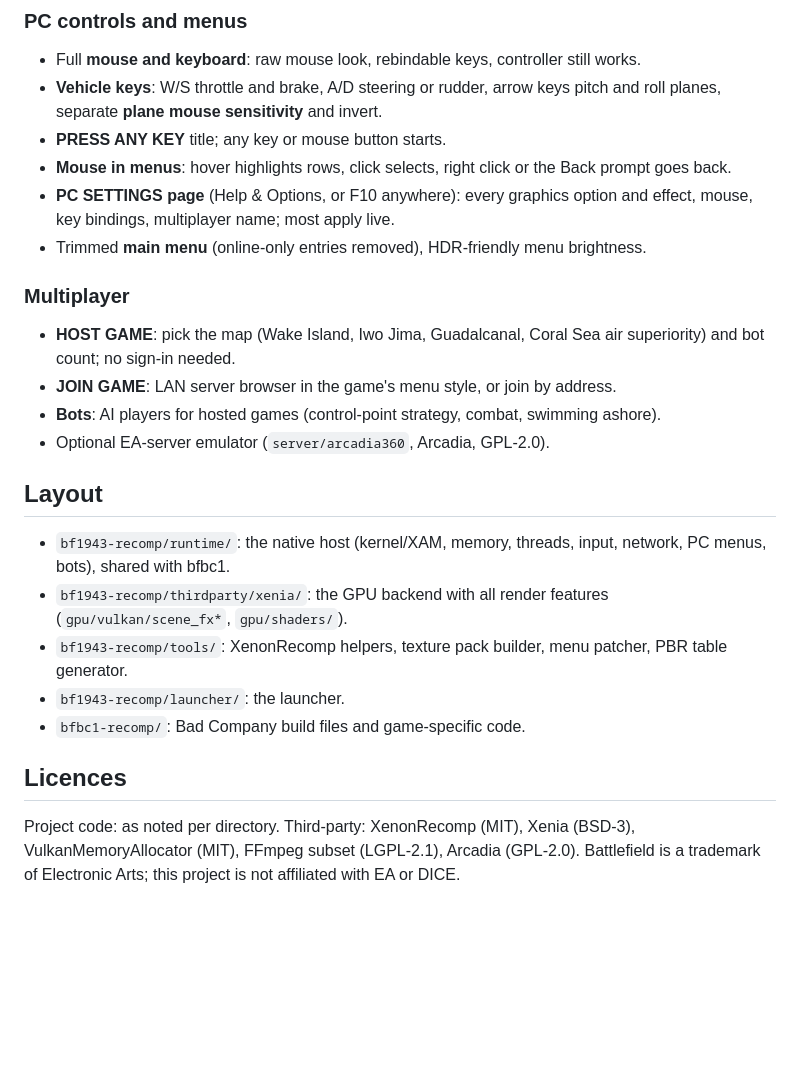
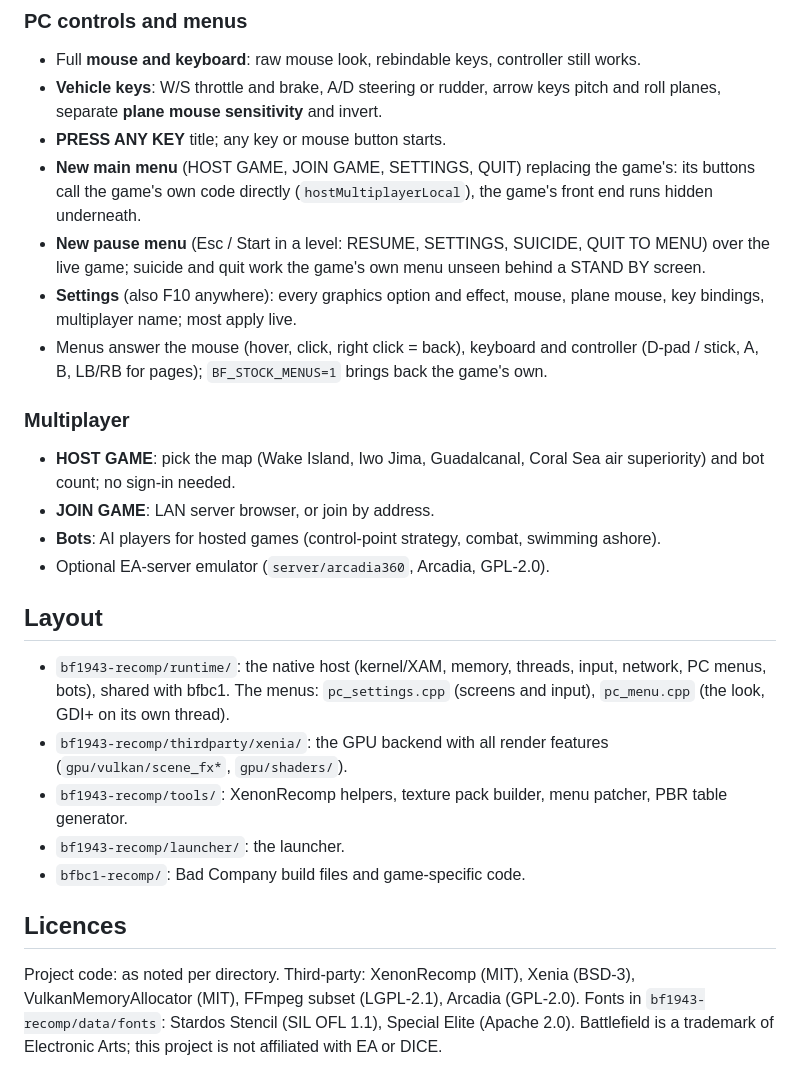
Before and after one commit to papand7/Battlefield-Recompilation-Project, a Markdown page: README.md, the part around one of its changes. Drawn GitHub-style; blank space fills up the shorter version.

```diff
--- a/README.md
+++ b/README.md
@@ -59,20 +70,26 @@ Left: the game's own rendering (`--preset stock`, 1280×720). Right: this projec
 - **Vehicle keys**: W/S throttle and brake, A/D steering or rudder, arrow keys pitch and
   roll planes, separate **plane mouse sensitivity** and invert.
 - **PRESS ANY KEY** title; any key or mouse button starts.
-- **Mouse in menus**: hover highlights rows, click selects, right click or the Back prompt goes back.
-- **PC SETTINGS page** (Help & Options, or F10 anywhere): every graphics option and effect,
-  mouse, key bindings, multiplayer name; most apply live.
-- Trimmed **main menu** (online-only entries removed), HDR-friendly menu brightness.
+- **New main menu** (HOST GAME, JOIN GAME, SETTINGS, QUIT) replacing the game's: its
+  buttons call the game's own code directly (`hostMultiplayerLocal`), the game's front end
+  runs hidden underneath.
+- **New pause menu** (Esc / Start in a level: RESUME, SETTINGS, SUICIDE, QUIT TO MENU) over
+  the live game; suicide and quit work the game's own menu unseen behind a STAND BY screen.
+- **Settings** (also F10 anywhere): every graphics option and effect, mouse, plane mouse,
+  key bindings, multiplayer name; most apply live.
+- Menus answer the mouse (hover, click, right click = back), keyboard and controller
+  (D-pad / stick, A, B, LB/RB for pages); `BF_STOCK_MENUS=1` brings back the game's own.
 
 ### Multiplayer
 - **HOST GAME**: pick the map (Wake Island, Iwo Jima, Guadalcanal, Coral Sea air
   superiority) and bot count; no sign-in needed.
-- **JOIN GAME**: LAN server browser in the game's menu style, or join by address.
+- **JOIN GAME**: LAN server browser, or join by address.
 - **Bots**: AI players for hosted games (control-point strategy, combat, swimming ashore).
 - Optional EA-server emulator (`server/arcadia360`, Arcadia, GPL-2.0).
 
 ## Layout
 - `bf1943-recomp/runtime/`: the native host (kernel/XAM, memory, threads, input, network, PC menus, bots), shared with bfbc1.
+  The menus: `pc_settings.cpp` (screens and input), `pc_menu.cpp` (the look, GDI+ on its own thread).
 - `bf1943-recomp/thirdparty/xenia/`: the GPU backend with all render features (`gpu/vulkan/scene_fx*`, `gpu/shaders/`).
 - `bf1943-recomp/tools/`: XenonRecomp helpers, texture pack builder, menu patcher, PBR table generator.
 - `bf1943-recomp/launcher/`: the launcher.
@@ -81,4 +98,5 @@ Left: the game's own rendering (`--preset stock`, 1280×720). Right: this projec
 ## Licences
 Project code: as noted per directory. Third-party: XenonRecomp (MIT), Xenia (BSD-3),
 VulkanMemoryAllocator (MIT), FFmpeg subset (LGPL-2.1), Arcadia (GPL-2.0).
+Fonts in `bf1943-recomp/data/fonts`: Stardos Stencil (SIL OFL 1.1), Special Elite (Apache 2.0).
 Battlefield is a trademark of Electronic Arts; this project is not affiliated with EA or DICE.
```
Also changed, not shown: other parts of README.md (+11 -0 lines), docs/images/menu_host.jpg (added), docs/images/menu_main.jpg (added), docs/images/menu_pause.jpg (added), docs/images/menu_settings.jpg (added), docs/images/menu_standby.jpg (added), 14 other files.
